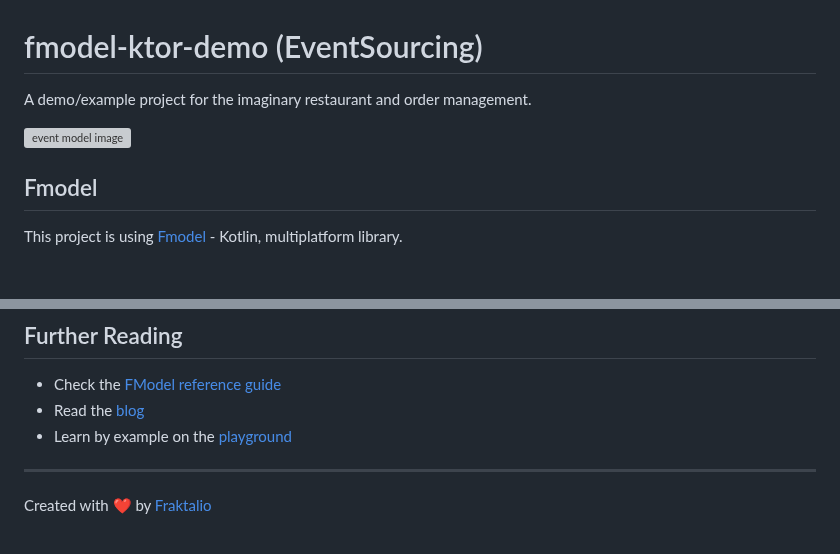
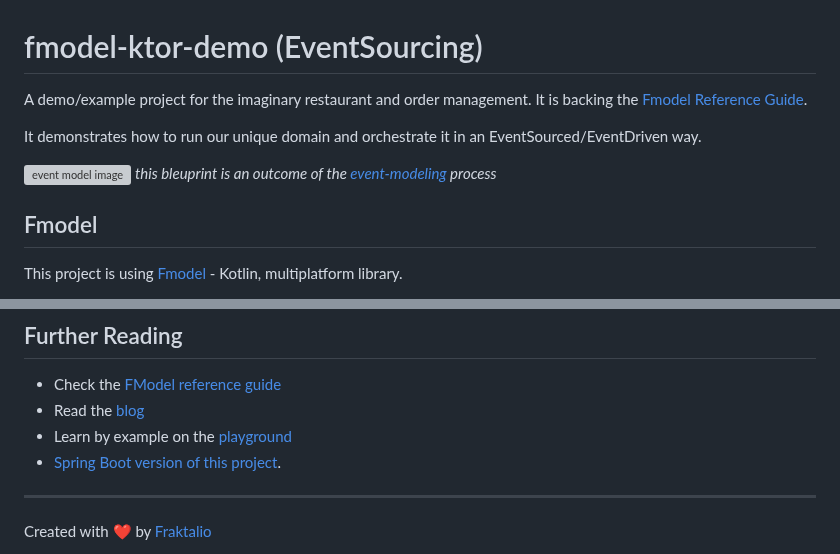
Before and after one commit to fraktalio/fmodel-ktor-demo, a Markdown page: README.md, 2 parts joined by grey strips. Drawn GitHub-style; blank space fills up the shorter version; grey boxes are pictures that could not be loaded.

```diff
--- a/README.md
+++ b/README.md
@@ -1,8 +1,12 @@
 # fmodel-ktor-demo (EventSourcing)
 
 A demo/example project for the imaginary restaurant and order management.
+It is backing the [Fmodel Reference Guide](https://fraktalio.com/fmodel/).
+
+It demonstrates how to run our unique domain and orchestrate it in an EventSourced/EventDriven way.
 
 ![event model image](.assets/restaurant-model.jpg)
+*this bleuprint is an outcome of the [event-modeling](https://eventmodeling.org/posts/what-is-event-modeling/) process*
 
 ## Fmodel
 
@@ -116,6 +120,7 @@ docker-compose up
 - Check the [FModel reference guide](https://github.com/fraktalio/fmodel)
 - Read the [blog](https://fraktalio.com/blog/)
 - Learn by example on the [playground](https://fraktalio.com/blog/playground)
+- [Spring Boot version of this project](https://github.com/fraktalio/fmodel-spring-demo).
 
 ---
 Created with :heart: by [Fraktalio](https://fraktalio.com/)
```
